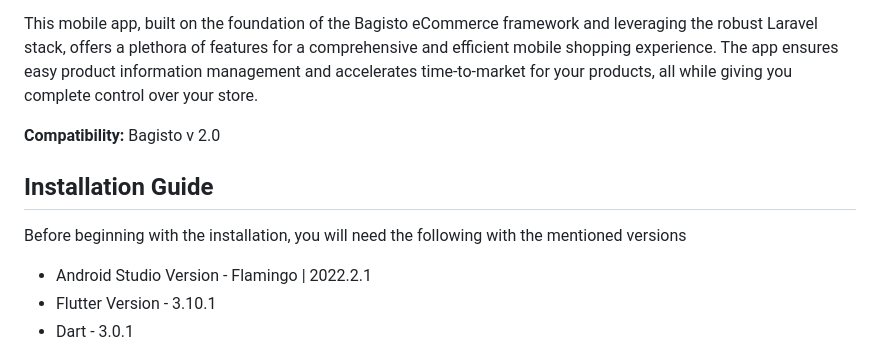
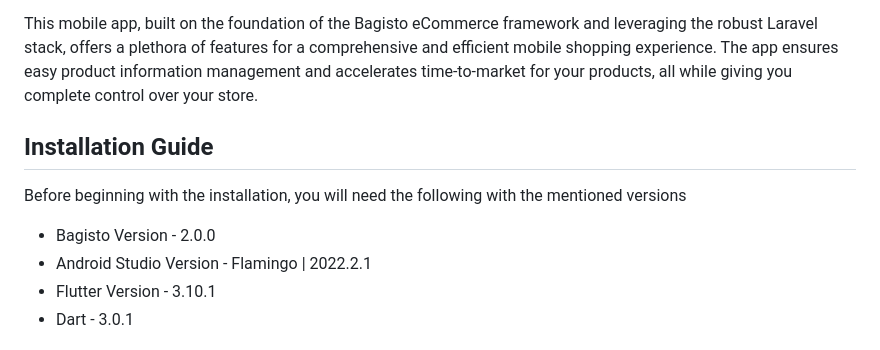
Before and after one commit to silvered-shark/flutter-ecommerce-mobile-app, a Markdown page: README.md, the part around the change. GitHub-like rendering.

```diff
--- a/README.md
+++ b/README.md
@@ -5,12 +5,12 @@
 
 This mobile app, built on the foundation of the Bagisto eCommerce framework and leveraging the robust Laravel stack, offers a plethora of features for a comprehensive and efficient mobile shopping experience. The app ensures easy product information management and accelerates time-to-market for your products, all while giving you complete control over your store.
 
-**Compatibility:** Bagisto v 2.0
 
 ## Installation Guide
 
 Before beginning with the installation, you will need the following with the mentioned versions
 
+- Bagisto Version - 2.0.0
 - Android Studio Version - Flamingo | 2022.2.1
 - Flutter Version - 3.10.1
 - Dart - 3.0.1
```
